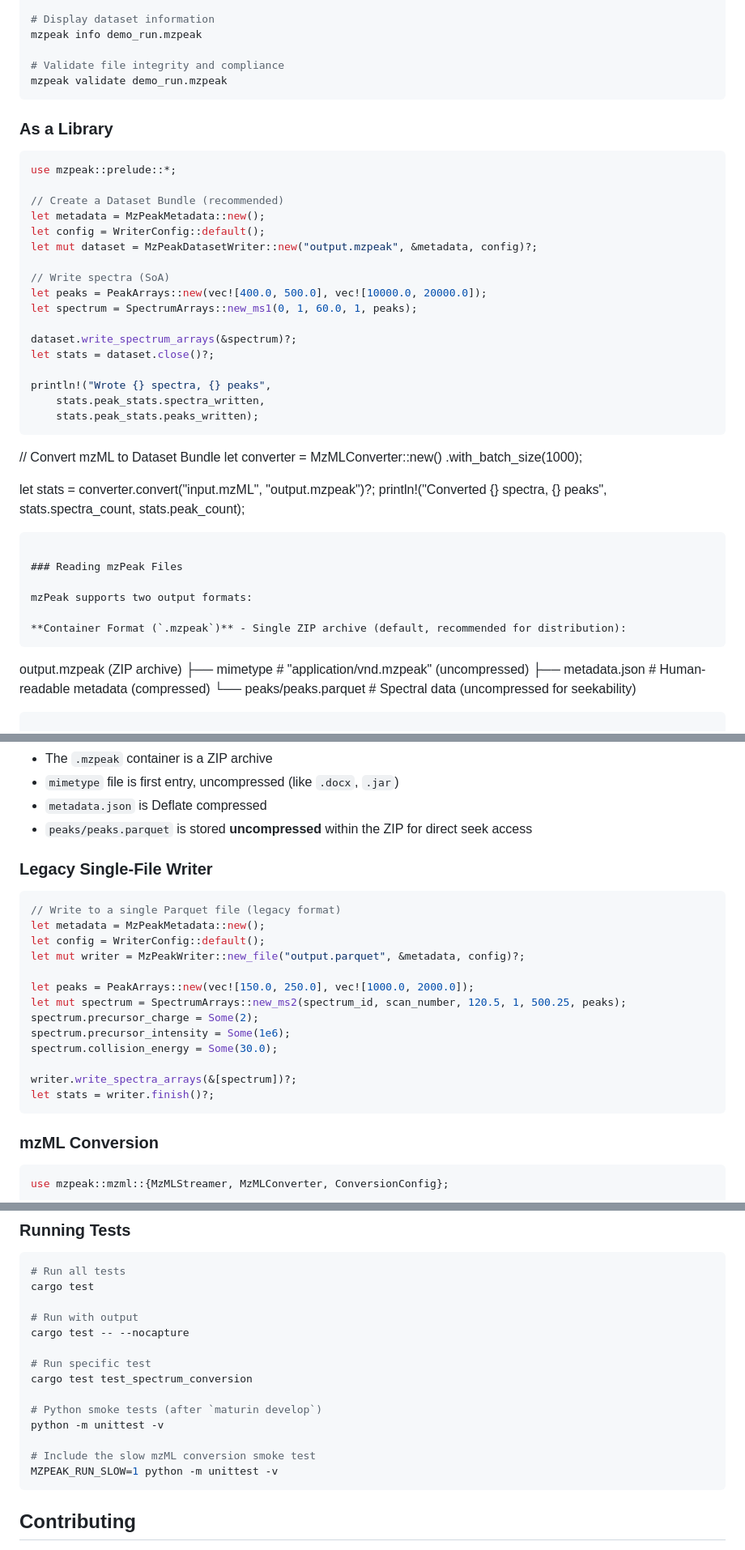
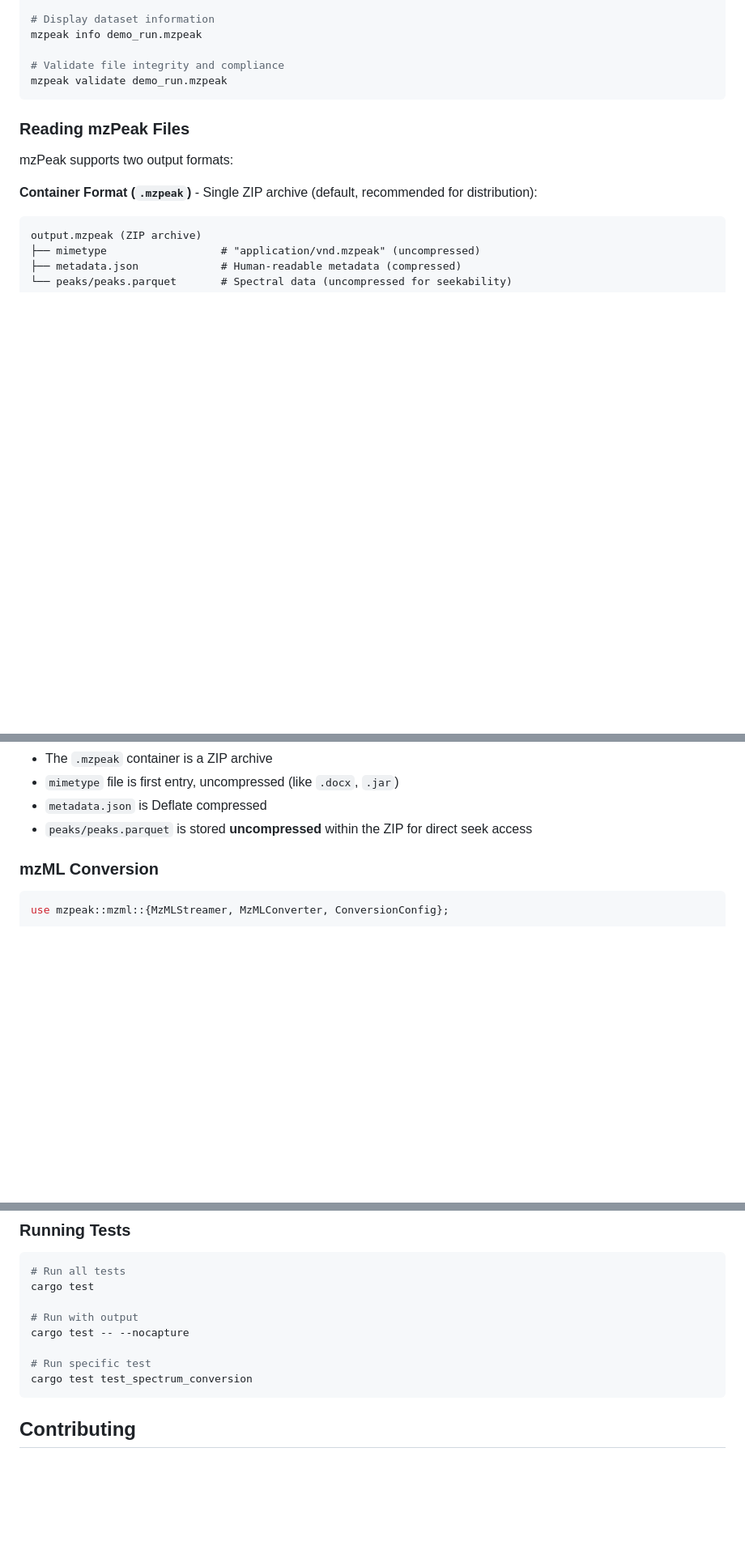
Before and after one commit to filiprumenovski/mzpeak-rs, a Markdown page: README.md, 3 parts joined by grey strips. Shown at 81% size. Drawn GitHub-style; blank space fills up the shorter version.

````diff
--- a/README.md
+++ b/README.md
@@ -148,37 +148,6 @@ mzpeak info demo_run.mzpeak
 mzpeak validate demo_run.mzpeak
 ```
 
-### As a Library
-
-```rust
-use mzpeak::prelude::*;
-
-// Create a Dataset Bundle (recommended)
-let metadata = MzPeakMetadata::new();
-let config = WriterConfig::default();
-let mut dataset = MzPeakDatasetWriter::new("output.mzpeak", &metadata, config)?;
-
-// Write spectra (SoA)
-let peaks = PeakArrays::new(vec![400.0, 500.0], vec![10000.0, 20000.0]);
-let spectrum = SpectrumArrays::new_ms1(0, 1, 60.0, 1, peaks);
-
-dataset.write_spectrum_arrays(&spectrum)?;
-let stats = dataset.close()?;
-
-println!("Wrote {} spectra, {} peaks",
-    stats.peak_stats.spectra_written,
-    stats.peak_stats.peaks_written);
-```
-
-
-
-// Convert mzML to Dataset Bundle
-let converter = MzMLConverter::new()
-    .with_batch_size(1000);
-
-let stats = converter.convert("input.mzML", "output.mzpeak")?;
-println!("Converted {} spectra, {} peaks", stats.spectra_count, stats.peak_count);
-```
 
 ### Reading mzPeak Files
 
@@ -556,23 +521,7 @@ println!("Wrote {} spectra", stats.peak_stats.spectra_written);
 - `metadata.json` is Deflate compressed
 - `peaks/peaks.parquet` is stored **uncompressed** within the ZIP for direct seek access
 
-### Legacy Single-File Writer
 
-```rust
-// Write to a single Parquet file (legacy format)
-let metadata = MzPeakMetadata::new();
-let config = WriterConfig::default();
-let mut writer = MzPeakWriter::new_file("output.parquet", &metadata, config)?;
-
-let peaks = PeakArrays::new(vec![150.0, 250.0], vec![1000.0, 2000.0]);
-let mut spectrum = SpectrumArrays::new_ms2(spectrum_id, scan_number, 120.5, 1, 500.25, peaks);
-spectrum.precursor_charge = Some(2);
-spectrum.precursor_intensity = Some(1e6);
-spectrum.collision_energy = Some(30.0);
-
-writer.write_spectra_arrays(&[spectrum])?;
-let stats = writer.finish()?;
-```
 
 ### mzML Conversion
 
@@ -688,12 +637,6 @@ cargo test -- --nocapture
 
 # Run specific test
 cargo test test_spectrum_conversion
-
-# Python smoke tests (after `maturin develop`)
-python -m unittest -v
-
-# Include the slow mzML conversion smoke test
-MZPEAK_RUN_SLOW=1 python -m unittest -v
 ```
 
 ## Contributing
````
Also changed, not shown: other parts of README.md (+0 -4 lines).
